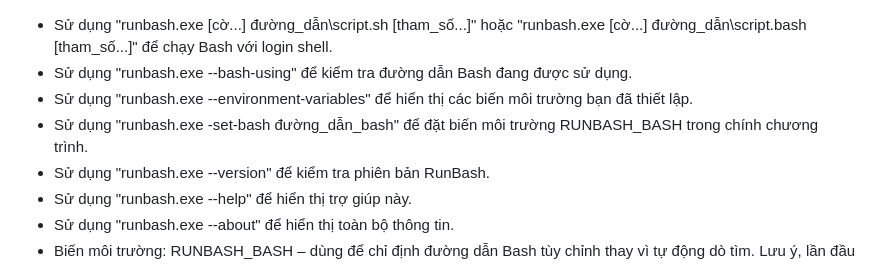
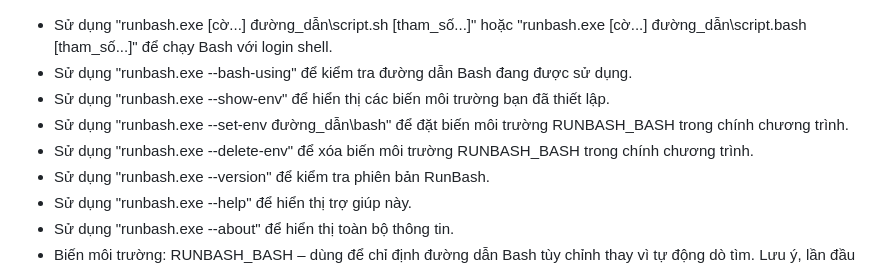
Before and after one commit to NguyenVuHoangLong2012/RunBash, a Markdown page: README.md, the part around the change. GitHub-like rendering.

Commit message:
Enhance README with new runbash.exe options
Updated usage instructions for runbash.exe commands.

```diff
--- a/README.md
+++ b/README.md
@@ -60,8 +60,9 @@ Vậy đã xong.
   ## Hướng dẫn sử dụng:
 - Sử dụng "runbash.exe [cờ...] đường_dẫn\script.sh [tham_số...]" hoặc "runbash.exe [cờ...] đường_dẫn\script.bash [tham_số...]" để chạy Bash với login shell.
 - Sử dụng "runbash.exe --bash-using" để kiểm tra đường dẫn Bash đang được sử dụng.
-- Sử dụng "runbash.exe --environment-variables" để hiển thị các biến môi trường bạn đã thiết lập.
-- Sử dụng "runbash.exe -set-bash đường_dẫn_bash" để đặt biến môi trường RUNBASH_BASH trong chính chương trình.
+- Sử dụng "runbash.exe --show-env" để hiển thị các biến môi trường bạn đã thiết lập.
+- Sử dụng "runbash.exe --set-env đường_dẫn\bash" để đặt biến môi trường RUNBASH_BASH trong chính chương trình.
+- Sử dụng "runbash.exe --delete-env" để xóa biến môi trường RUNBASH_BASH trong chính chương trình.
 - Sử dụng "runbash.exe --version" để kiểm tra phiên bản RunBash.
 - Sử dụng "runbash.exe --help" để hiển thị trợ giúp này.
 - Sử dụng "runbash.exe --about" để hiển thị toàn bộ thông tin.
```
